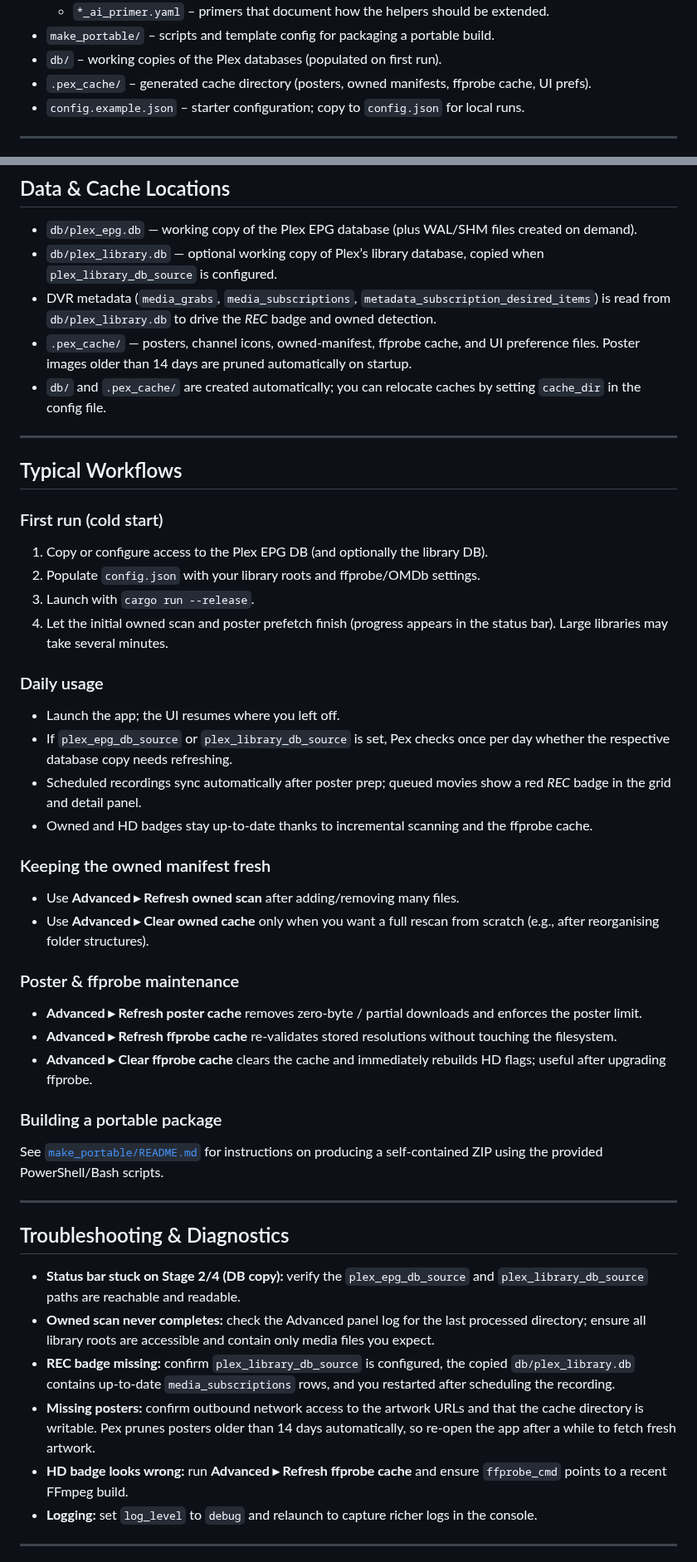
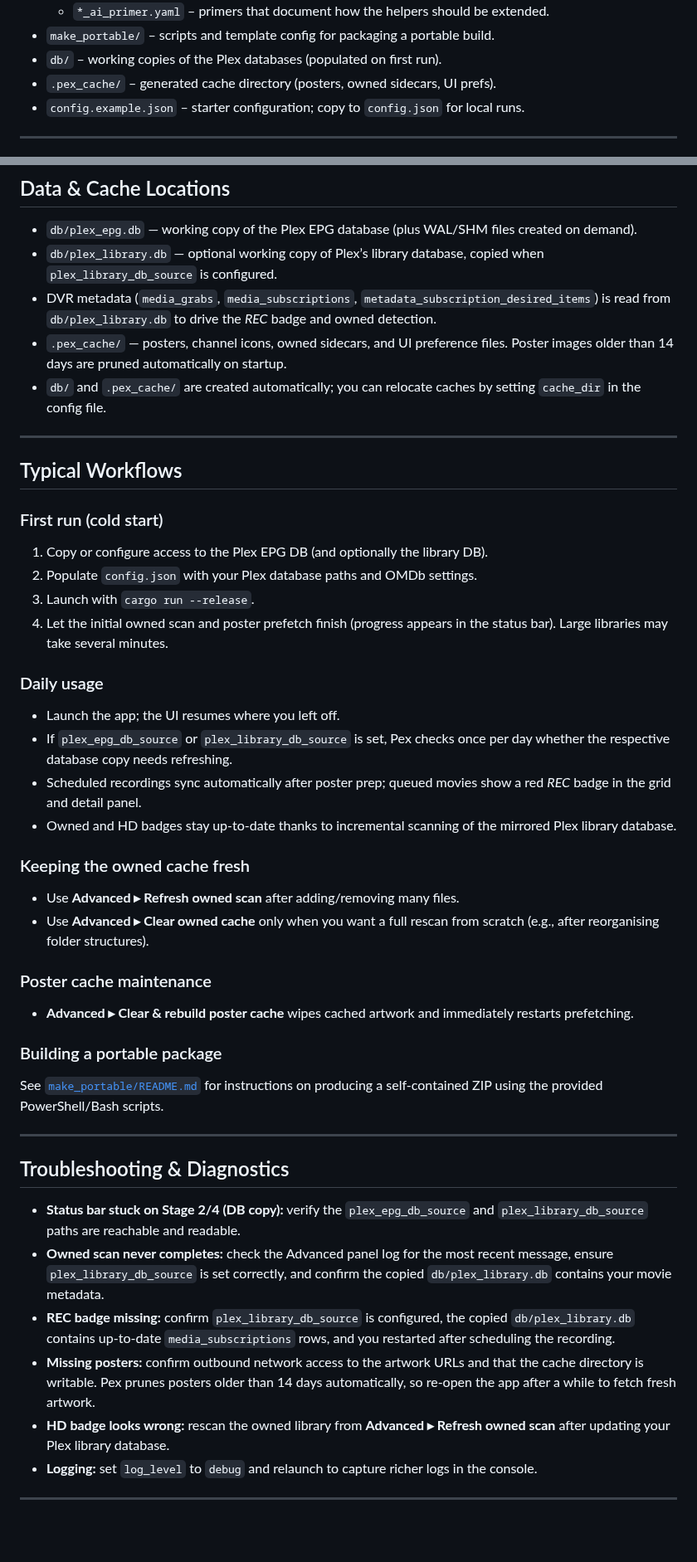
Before and after one commit to AnicetusCer/pex, a Markdown page: README.md, 2 parts joined by grey strips. Shown at 83% size. Drawn GitHub-style; blank space fills up the shorter version.

Commit message:
Revise README for clarity and organization; update configuration instructions and enhance feature descriptions

```diff
--- a/README.md
+++ b/README.md
@@ -93,7 +90,7 @@ Pex runs on Windows, macOS, and Linux (including WSL) using
   - `*_ai_primer.yaml` – primers that document how the helpers should be extended.
 - `make_portable/` – scripts and template config for packaging a portable build.
 - `db/` – working copies of the Plex databases (populated on first run).
-- `.pex_cache/` – generated cache directory (posters, owned manifests, ffprobe cache, UI prefs).
+- `.pex_cache/` – generated cache directory (posters, owned sidecars, UI prefs).
 - `config.example.json` – starter configuration; copy to `config.json` for local runs.
 
 ---
@@ -252,7 +215,7 @@ Copy both `.db` files plus their `-wal`/`-shm` companions (if present) while Ple
 - `db/plex_library.db` — optional working copy of Plex’s library database,
   copied when `plex_library_db_source` is configured.
 - DVR metadata (`media_grabs`, `media_subscriptions`, `metadata_subscription_desired_items`) is read from `db/plex_library.db` to drive the *REC* badge and owned detection.
-- `.pex_cache/` — posters, channel icons, owned-manifest, ffprobe cache, and UI
+- `.pex_cache/` — posters, channel icons, owned sidecars, and UI
   preference files. Poster images older than 14 days are pruned automatically
   on startup.
 - `db/` and `.pex_cache/` are created automatically; you can relocate caches by
@@ -264,7 +227,7 @@ Copy both `.db` files plus their `-wal`/`-shm` companions (if present) while Ple
 
 ### First run (cold start)
 1. Copy or configure access to the Plex EPG DB (and optionally the library DB).
-2. Populate `config.json` with your library roots and ffprobe/OMDb settings.
+2. Populate `config.json` with your Plex database paths and OMDb settings.
 3. Launch with `cargo run --release`.
 4. Let the initial owned scan and poster prefetch finish (progress appears in
 the status bar). Large libraries may take several minutes.
@@ -274,21 +237,15 @@ the status bar). Large libraries may take several minutes.
 - If `plex_epg_db_source` or `plex_library_db_source` is set, Pex checks once per
   day whether the respective database copy needs refreshing.
 - Scheduled recordings sync automatically after poster prep; queued movies show a red *REC* badge in the grid and detail panel.
-- Owned and HD badges stay up-to-date thanks to incremental scanning and the
-  ffprobe cache.
+- Owned and HD badges stay up-to-date thanks to incremental scanning of the mirrored Plex library database.
 
-### Keeping the owned manifest fresh
+### Keeping the owned cache fresh
 - Use **Advanced ▸ Refresh owned scan** after adding/removing many files.
 - Use **Advanced ▸ Clear owned cache** only when you want a full rescan from
   scratch (e.g., after reorganising folder structures).
 
-### Poster & ffprobe maintenance
-- **Advanced ▸ Refresh poster cache** removes zero-byte / partial downloads and
-enforces the poster limit.
-- **Advanced ▸ Refresh ffprobe cache** re-validates stored resolutions without
-  touching the filesystem.
-- **Advanced ▸ Clear ffprobe cache** clears the cache and immediately rebuilds
-  HD flags; useful after upgrading ffprobe.
+### Poster cache maintenance
+- **Advanced ▸ Clear & rebuild poster cache** wipes cached artwork and immediately restarts prefetching.
 
 ### Building a portable package
 See [`make_portable/README.md`](./make_portable/README.md) for instructions on
@@ -300,15 +257,12 @@ producing a self-contained ZIP using the provided PowerShell/Bash scripts.
 
 - **Status bar stuck on Stage 2/4 (DB copy):** verify the `plex_epg_db_source` and
   `plex_library_db_source` paths are reachable and readable.
-- **Owned scan never completes:** check the Advanced panel log for the last
-  processed directory; ensure all library roots are accessible and contain only
-  media files you expect.
+- **Owned scan never completes:** check the Advanced panel log for the most recent message, ensure `plex_library_db_source` is set correctly, and confirm the copied `db/plex_library.db` contains your movie metadata.
 - **REC badge missing:** confirm `plex_library_db_source` is configured, the copied `db/plex_library.db` contains up-to-date `media_subscriptions` rows, and you restarted after scheduling the recording.
 - **Missing posters:** confirm outbound network access to the artwork URLs and
   that the cache directory is writable. Pex prunes posters older than 14 days
   automatically, so re-open the app after a while to fetch fresh artwork.
-- **HD badge looks wrong:** run **Advanced ▸ Refresh ffprobe cache** and ensure
-  `ffprobe_cmd` points to a recent FFmpeg build.
+- **HD badge looks wrong:** rescan the owned library from **Advanced ▸ Refresh owned scan** after updating your Plex library database.
 - **Logging:** set `log_level` to `debug` and relaunch to capture richer logs in
   the console.
 
```
Also changed, not shown: other parts of README.md (+12 -51 lines).
